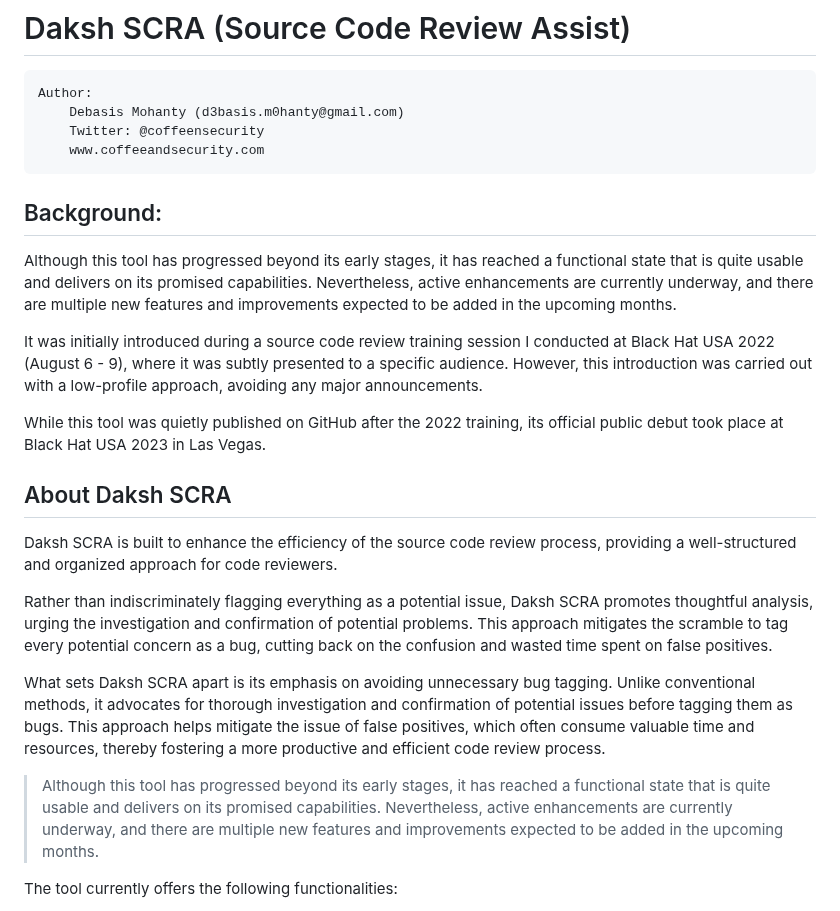
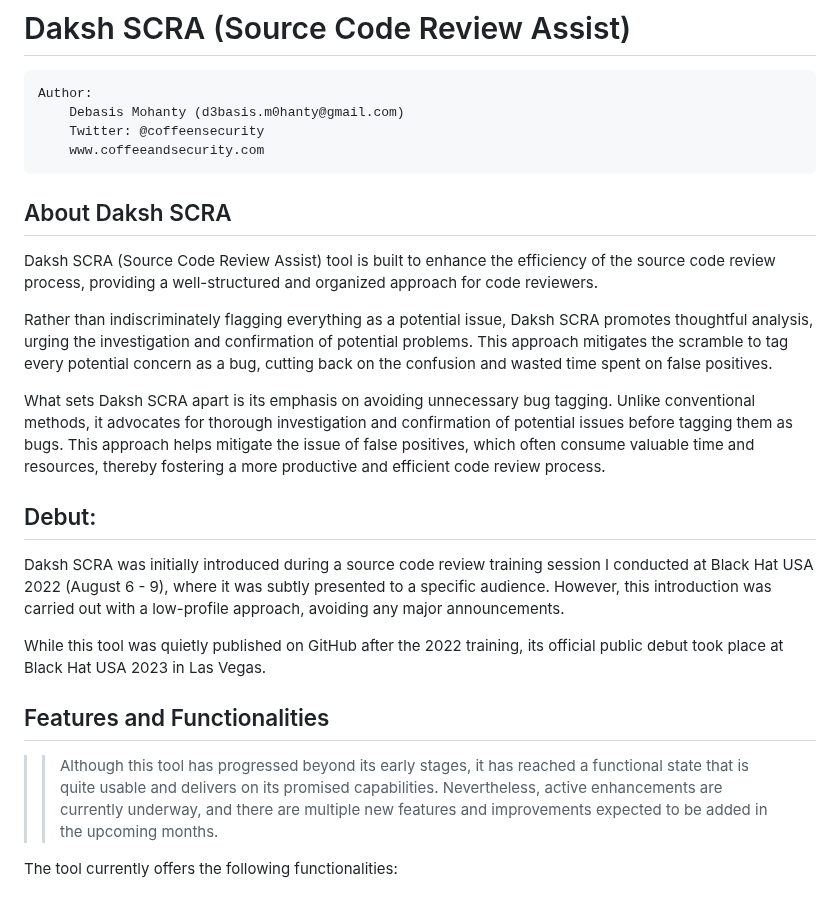
Before and after one commit to coffeeandsecurity/DakshSCRA, a Markdown page: README.md, the part around the change. Drawn GitHub-style.

````diff
--- a/README.md
+++ b/README.md
@@ -8,22 +8,20 @@ Author:
 	www.coffeeandsecurity.com
 ```
 
-
-## Background:
-Although this tool has progressed beyond its early stages, it has reached a functional state that is quite usable and delivers on its promised capabilities. Nevertheless, active enhancements are currently underway, and there are multiple new features and improvements expected to be added in the upcoming months.
-
-It was initially introduced during a source code review training session I conducted at Black Hat USA 2022 (August 6 - 9), where it was subtly presented to a specific audience. However, this introduction was carried out with a low-profile approach, avoiding any major announcements.
-
-While this tool was quietly published on GitHub after the 2022 training, its official public debut took place at Black Hat USA 2023 in Las Vegas.
-
 ## About Daksh SCRA
-Daksh SCRA is built to enhance the efficiency of the source code review process, providing a well-structured and organized approach for code reviewers.
+Daksh SCRA (Source Code Review Assist) tool is built to enhance the efficiency of the source code review process, providing a well-structured and organized approach for code reviewers.
 
 Rather than indiscriminately flagging everything as a potential issue, Daksh SCRA promotes thoughtful analysis, urging the investigation and confirmation of potential problems. This approach mitigates the scramble to tag every potential concern as a bug, cutting back on the confusion and wasted time spent on false positives.
 
 What sets Daksh SCRA apart is its emphasis on avoiding unnecessary bug tagging. Unlike conventional methods, it advocates for thorough investigation and confirmation of potential issues before tagging them as bugs. This approach helps mitigate the issue of false positives, which often consume valuable time and resources, thereby fostering a more productive and efficient code review process.
 
-> Although this tool has progressed beyond its early stages, it has reached a functional state that is quite usable and delivers on its promised capabilities. Nevertheless, active enhancements are currently underway, and there are multiple new features and improvements expected to be added in the upcoming months.
+## Debut:
+Daksh SCRA was initially introduced during a source code review training session I conducted at Black Hat USA 2022 (August 6 - 9), where it was subtly presented to a specific audience. However, this introduction was carried out with a low-profile approach, avoiding any major announcements.
+
+While this tool was quietly published on GitHub after the 2022 training, its official public debut took place at Black Hat USA 2023 in Las Vegas.
+
+## Features and Functionalities
+>> Although this tool has progressed beyond its early stages, it has reached a functional state that is quite usable and delivers on its promised capabilities. Nevertheless, active enhancements are currently underway, and there are multiple new features and improvements expected to be added in the upcoming months.
 
 The tool currently offers the following functionalities:
 * Options to use platform-specific rules specific for finding areas of interests
````
